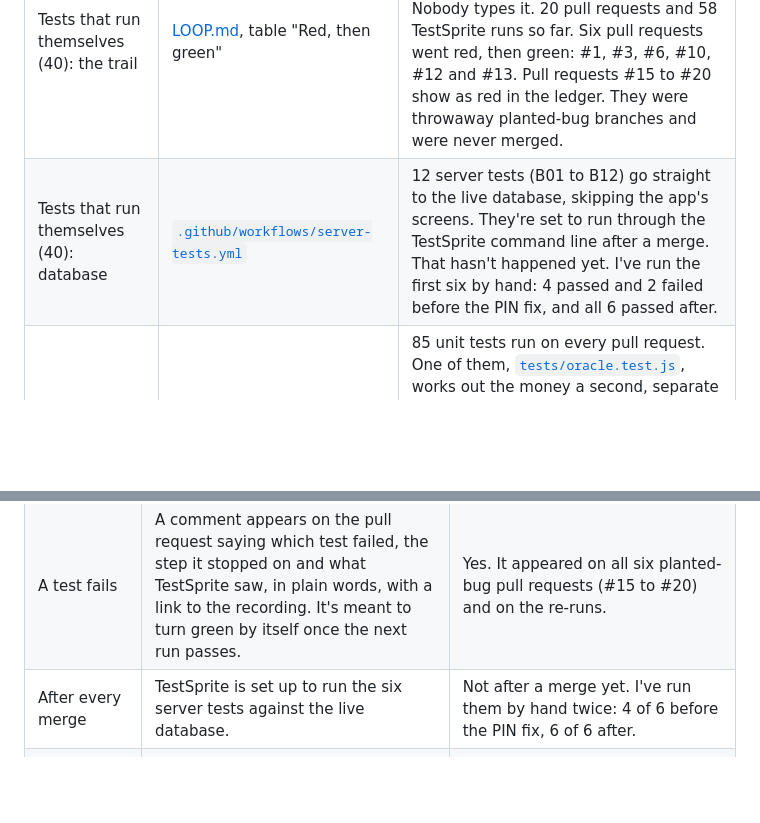
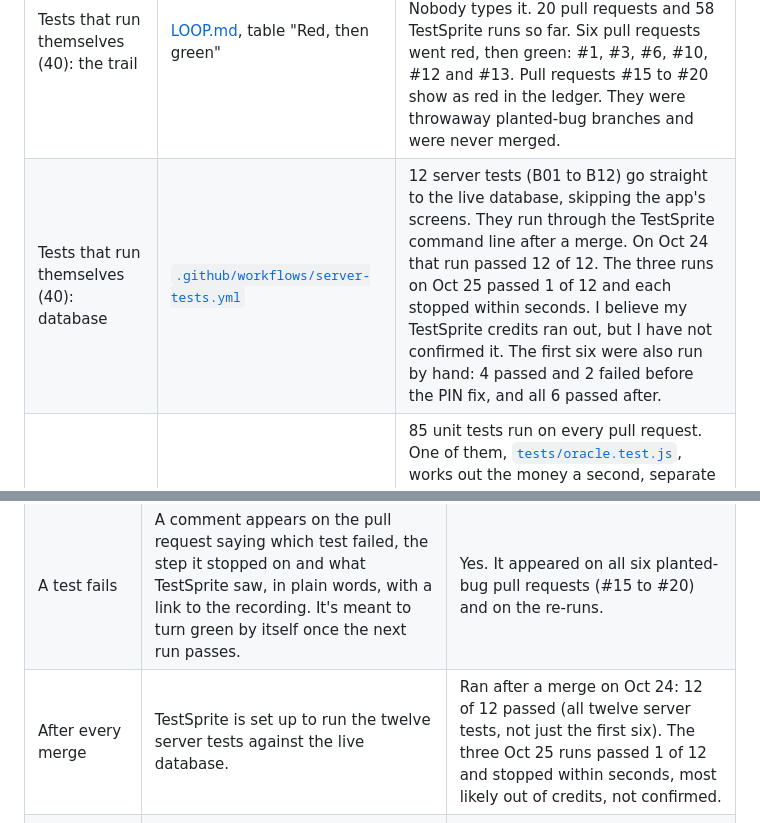
Before and after one commit to Sireadell/pricekeeper-demo, a Markdown page: README.md, 2 parts joined by grey strips. GitHub-like rendering; blank space fills up the shorter version.

Commit message:
Correct the README on the server tests that run after a merge

```diff
--- a/README.md
+++ b/README.md
@@ -21,7 +21,7 @@ Built for TestSprite Hackathon Season 4, Project Track.
 | Project quality (40) | https://pricekeeper-demo.web.app, sign in as `robot` / `4821` | Turn the network off and make a sale. It goes through, waits with an hourglass, and sends when the signal is back. |
 | Tests that run themselves (40): browser | [PR #12, last run](https://www.testsprite.com/dashboard-v3/o/72d2167f-323a-581a-9306-129f59967c74/projects/81dc7004-270e-42bb-96d2-a47ea8b1b818/execution/06e07921-e958-4c1e-b99c-f12fc1180b71) | TestSprite runs 45 browser tests on a preview copy of every pull request. PR #12 passed all 45. Since 2026-10-25 it's a required check on main, and the block applies to me as admin too, so a red pull request can't go in. |
 | Tests that run themselves (40): the trail | [LOOP.md](LOOP.md), table "Red, then green" | Every pull request, every commit and TestSprite's verdict, pulled from the GitHub API by `scripts/loop-ledger.mjs`. Nobody types it. 20 pull requests and 58 TestSprite runs so far. Six pull requests went red, then green: #1, #3, #6, #10, #12 and #13. Pull requests #15 to #20 show as red in the ledger. They were throwaway planted-bug branches and were never merged. |
-| Tests that run themselves (40): database | [`.github/workflows/server-tests.yml`](.github/workflows/server-tests.yml) | 12 server tests (B01 to B12) go straight to the live database, skipping the app's screens. They're set to run through the TestSprite command line after a merge. That hasn't happened yet. I've run the first six by hand: 4 passed and 2 failed before the PIN fix, and all 6 passed after. |
+| Tests that run themselves (40): database | [`.github/workflows/server-tests.yml`](.github/workflows/server-tests.yml) | 12 server tests (B01 to B12) go straight to the live database, skipping the app's screens. They run through the TestSprite command line after a merge. On Oct 24 that run passed 12 of 12. The three runs on Oct 25 passed 1 of 12 and each stopped within seconds. I believe my TestSprite credits ran out, but I have not confirmed it. The first six were also run by hand: 4 passed and 2 failed before the PIN fix, and all 6 passed after. |
 | Tests that run themselves (40): maths | `npm test` | 85 unit tests run on every pull request. One of them, [`tests/oracle.test.js`](tests/oracle.test.js), works out the money a second, separate way, in whole kobo and exact fractions, and checks the app against it. It walks 4,920 mixes of trade totals and payment lists (payments, refunds, removed payments), 320 average-cost cases and 40 stock-conversion cases. All agree with the app. |
 | How good the tests are | `node scripts/mutation.mjs` | It makes 138 one-change versions of the three money-maths files and checks the tests notice. They catch 132, which is 95.7 percent. The 6 left can't change any result. Saved in [docs/mutation.json](docs/mutation.json). |
 | Innovation (20) | [`tests/offline-model.test.js`](tests/offline-model.test.js) | Thousands of made-up shop days, the same ones every run, checked against a plain hand-written version of the rules: what stays on screen offline, what a sale still owes, where a customer's payment goes, and average cost. |
@@ -162,7 +162,7 @@ The plan from here: on every pull request, a "database rules" check runs the sam
 |---|---|---|
 | Every pull request | TestSprite runs all 45 browser tests on a preview copy, and the 85 unit tests run next to it. A "database rules" check is set up to run beside them. | Yes for TestSprite and the unit tests. Not yet for the database rules check. |
 | A test fails | A comment appears on the pull request saying which test failed, the step it stopped on and what TestSprite saw, in plain words, with a link to the recording. It's meant to turn green by itself once the next run passes. | Yes. It appeared on all six planted-bug pull requests (#15 to #20) and on the re-runs. |
-| After every merge | TestSprite is set up to run the six server tests against the live database. | Not after a merge yet. I've run them by hand twice: 4 of 6 before the PIN fix, 6 of 6 after. |
+| After every merge | TestSprite is set up to run the twelve server tests against the live database. | Ran after a merge on Oct 24: 12 of 12 passed (all twelve server tests, not just the first six). The three Oct 25 runs passed 1 of 12 and stopped within seconds, most likely out of credits, not confirmed. |
 | Every morning, 8:30 am Lagos time | Three browser tests are set to run on the live site: the offline banner, the offline sale and the wrong PIN. The no-PIN server test runs with them. If one fails, an issue opens on GitHub by itself. | Built. It has run three times and failed each time, and the failure opened an issue as designed. Last run: 1 of 3 browser tests passed, 2 blocked by out-of-date saved scripts, and the server test hit a quota error. Not working yet. |
 | On a red pull request, if I ask | I add the label `self-fix`. Claude Code reads the failure notes and changes the app to fix it. It isn't allowed to touch the tests or the workflows. The change goes back on the same pull request, TestSprite tests it again, and I read it before I merge. | Built, has not run yet |
 
```
